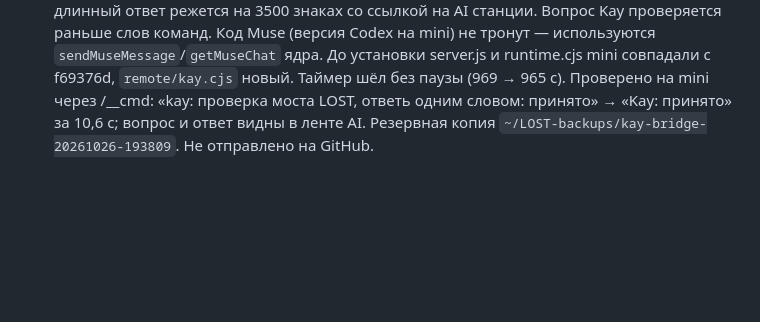
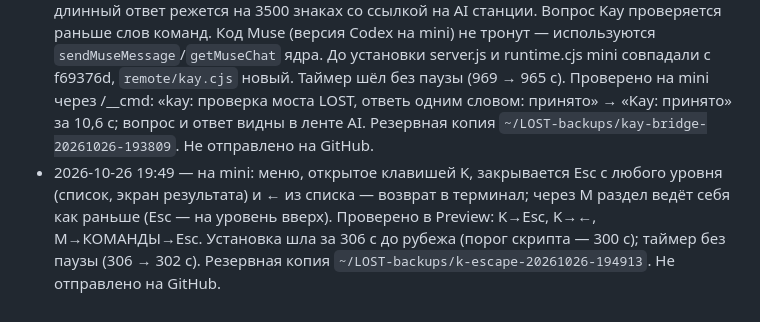
Before and after one commit to exrector/LOST-countdown-timer-Lost-TV-show, a Markdown page: PORTING.md, the part around the change. Rendered like a GitHub page; blank space fills up the shorter version.

Commit message:
Record K/Esc install on mini
Co-Authored-By: Claude Opus 5.5 <noreply@anthropic.com>

```diff
--- a/PORTING.md
+++ b/PORTING.md
@@ -298,3 +298,4 @@ iMessage с номеров `config.json → sleepFrom` на Apple ID Mac mini =
 - 2026-10-26 19:33 — на mini (93f3ff9, 3dbbbaa): ЭНЕРГОКОНТУР стал иерархической веткой меню вместо панели с плитками (проверено в Preview с имитацией ИБП: правка порога заряда 20→35, выход ← из поля, звуковой сигнал через Enter; на настоящем ИБП правки не выполнялись). K открывает «КОМАНДЫ MAC MINI» — запуск команд «Команд» с терминала по Enter, результат на экране (в Preview видны и не запускались команды MacBook). Ответ «статус» по iMessage и /__cmd — полное состояние станции (таймер, ИБП из агента, VPN, AI, окна), новая команда «help» со списком команд. До установки девять файлов mini совпадали с b50ff78; `remote/status.cjs` новый. Таймер шёл без паузы (1229 → 1226 с), все компоненты и модули ready; на mini проверены ответы «статус» и «help». Резервная копия `~/LOST-backups/ups-menu-k-status-20261026-193348`. Не отправлено на GitHub.
 - 2026-10-26 19:35 — на mini (коммит «one reply per Mac mini command»): на команду Mac mini по iMessage станция отвечает одним сообщением после её завершения — «Команда «X»: итог» или ошибка, без «Запускаю…» и без блока состояния (раньше приходило два сообщения). Так же работают /__cmd и K в терминале. Таймер шёл без паузы (1137 → 1132 с), «статус» на mini проверен; саму команду Mac mini после установки не запускал. Резервная копия `~/LOST-backups/remote-one-reply-20261026-193520`. Не отправлено на GitHub.
 - 2026-10-26 19:38 — на mini (95c8cda): мост «kay: …» / «кай: …» по iMessage и /__cmd. Вопрос уходит в тот же чат Muse, что и AI в терминале, с пометкой источника `[iMessage]` / `[Команды iPhone]` — общая лента остаётся единым журналом всего общения с ассистентом (решение владельца). Мост ждёт своё сообщение в ленте и конец ответа (phase idle), затем отправляет ответ Kay одним сообщением без блока состояния; занят / не на связи / ошибка Muse / пустой ответ / 2 мин без ответа — по одному понятному ответу; длинный ответ режется на 3500 знаках со ссылкой на AI станции. Вопрос Kay проверяется раньше слов команд. Код Muse (версия Codex на mini) не тронут — используются `sendMuseMessage`/`getMuseChat` ядра. До установки server.js и runtime.cjs mini совпадали с f69376d, `remote/kay.cjs` новый. Таймер шёл без паузы (969 → 965 с). Проверено на mini через /__cmd: «kay: проверка моста LOST, ответь одним словом: принято» → «Kay: принято» за 10,6 с; вопрос и ответ видны в ленте AI. Резервная копия `~/LOST-backups/kay-bridge-20261026-193809`. Не отправлено на GitHub.
+- 2026-10-26 19:49 — на mini: меню, открытое клавишей K, закрывается Esc с любого уровня (список, экран результата) и ← из списка — возврат в терминал; через M раздел ведёт себя как раньше (Esc — на уровень вверх). Проверено в Preview: K→Esc, K→←, M→КОМАНДЫ→Esc. Установка шла за 306 с до рубежа (порог скрипта — 300 с); таймер без паузы (306 → 302 с). Резервная копия `~/LOST-backups/k-escape-20261026-194913`. Не отправлено на GitHub.
```
